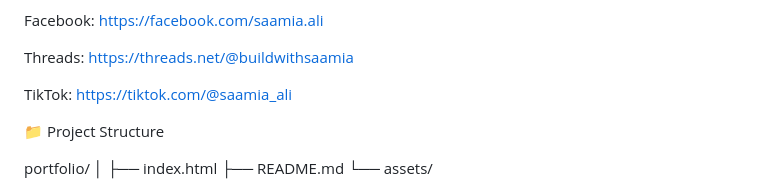
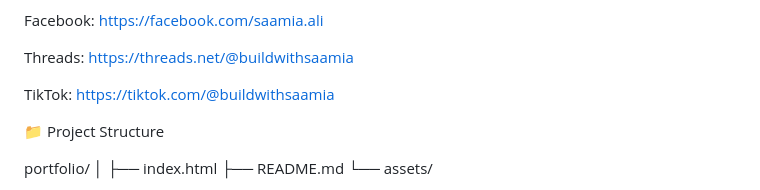
Before and after one commit to buildwithsaamia-hash/Saamiaali-portfolio-, a Markdown page: README.md, the part around the change. GitHub-like rendering.

```diff
--- a/README.md
+++ b/README.md
@@ -216,7 +216,7 @@ Threads:
 https://threads.net/@buildwithsaamia
 
 TikTok:
-https://tiktok.com/@saamia_ali
+https://tiktok.com/@buildwithsaamia
 
 📁 Project Structure
 
```
